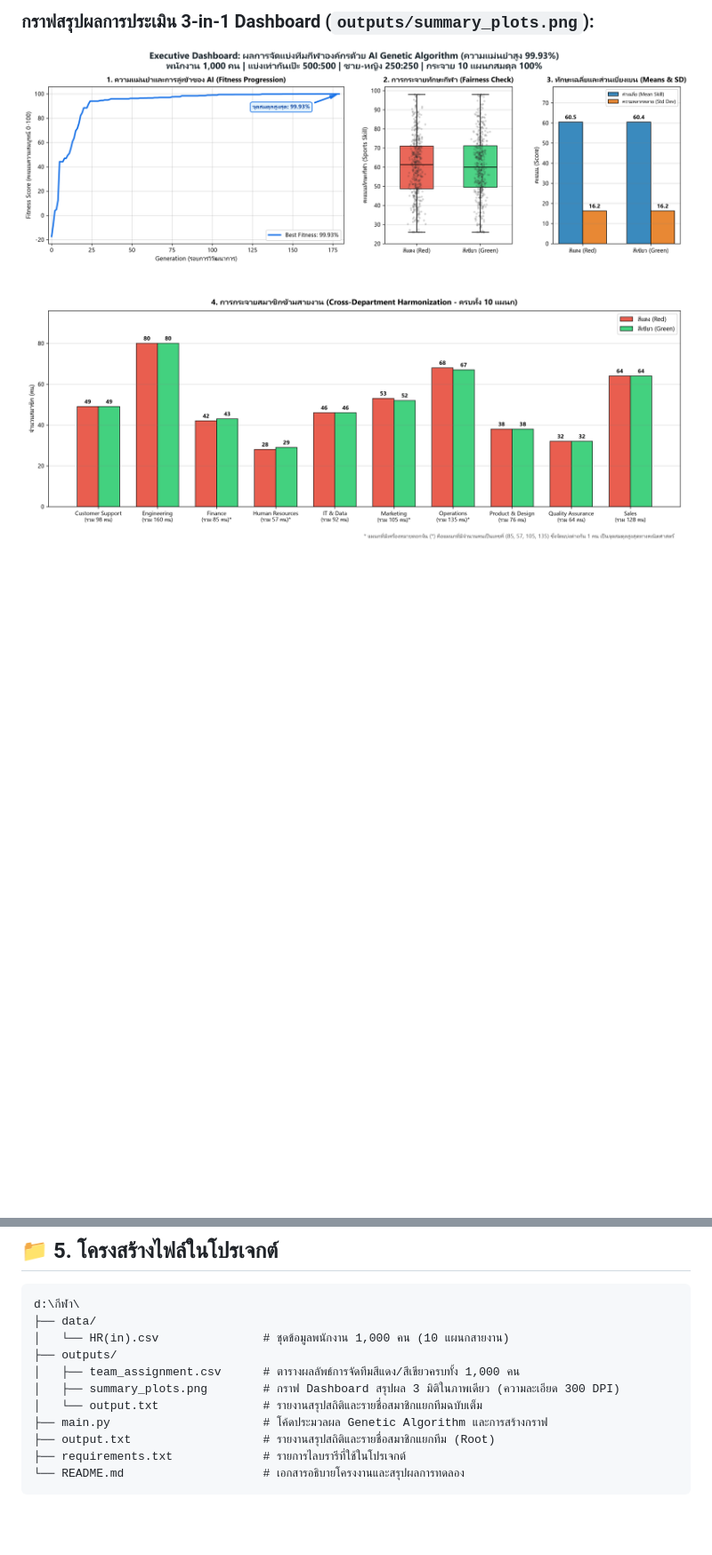
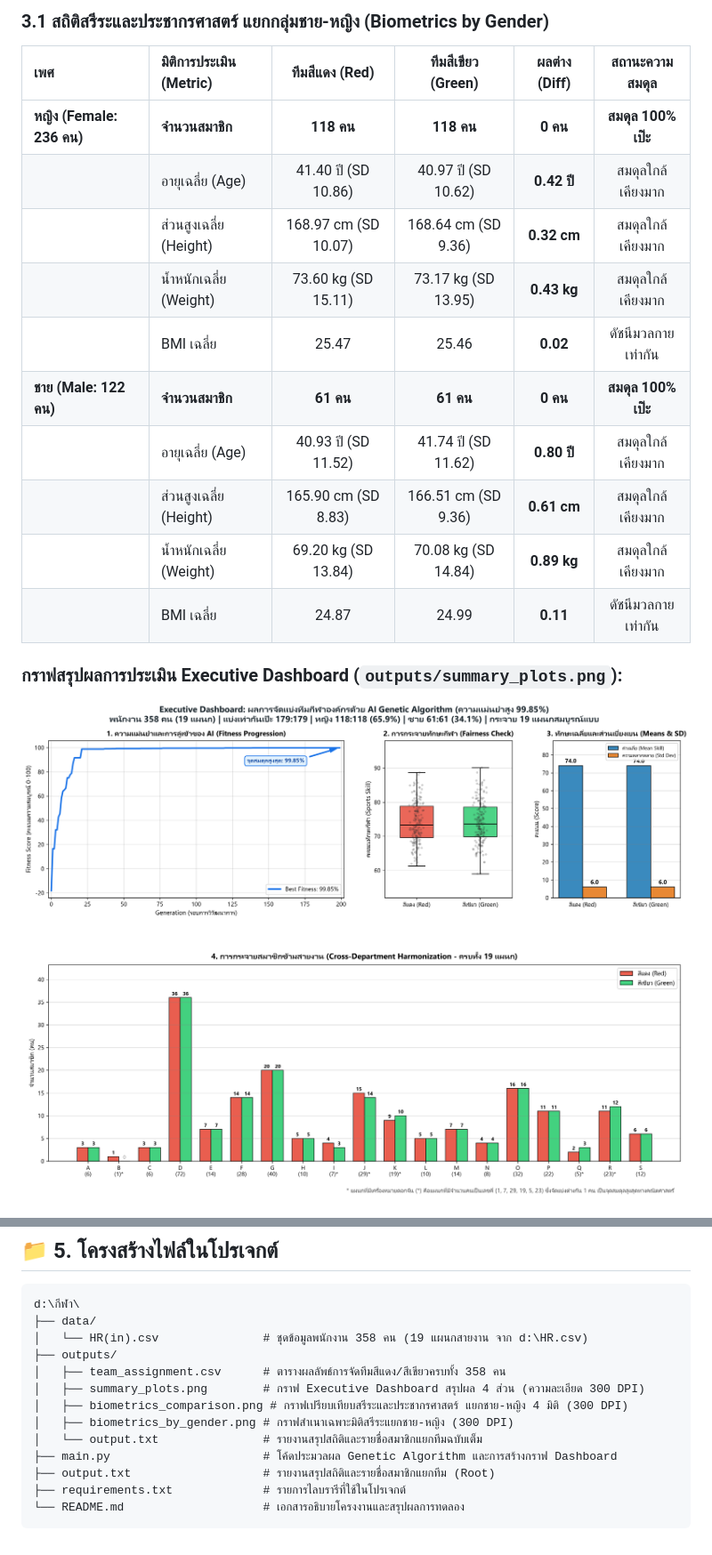
Before and after one commit to Name-Thinking/GA, a Markdown page: README.md, 2 parts joined by grey strips. Shown at 89% size. Rendered like a GitHub page; pictures changed too: outputs/summary_plots.png; blank space fills up the shorter version.

Commit message:
feat: add HR dataset and implement sports team assignment and analysis pipeline

````diff
--- a/README.md
+++ b/README.md
@@ -65,3 +65,18 @@ $$\text{Fitness Score} = 100 - \text{Penalty}_{\text{Size}} - \text{Penalty}_{\t
 
-### กราฟสรุปผลการประเมิน 3-in-1 Dashboard (`outputs/summary_plots.png`):
+### 3.1 สถิติสรีระและประชากรศาสตร์ แยกกลุ่มชาย-หญิง (Biometrics by Gender)
+
+| เพศ | มิติการประเมิน (Metric) | ทีมสีแดง (Red) | ทีมสีเขียว (Green) | ผลต่าง (Diff) | สถานะความสมดุล |
+| :--- | :--- | :---: | :---: | :---: | :---: |
+| **หญิง (Female: 236 คน)** | **จำนวนสมาชิก** | **118 คน** | **118 คน** | **0 คน** | **สมดุล 100% เป๊ะ** |
+| | อายุเฉลี่ย (Age) | 41.40 ปี (SD 10.86) | 40.97 ปี (SD 10.62) | **0.42 ปี** | สมดุลใกล้เคียงมาก |
+| | ส่วนสูงเฉลี่ย (Height) | 168.97 cm (SD 10.07) | 168.64 cm (SD 9.36) | **0.32 cm** | สมดุลใกล้เคียงมาก |
+| | น้ำหนักเฉลี่ย (Weight) | 73.60 kg (SD 15.11) | 73.17 kg (SD 13.95) | **0.43 kg** | สมดุลใกล้เคียงมาก |
+| | BMI เฉลี่ย | 25.47 | 25.46 | **0.02** | ดัชนีมวลกายเท่ากัน |
+| **ชาย (Male: 122 คน)** | **จำนวนสมาชิก** | **61 คน** | **61 คน** | **0 คน** | **สมดุล 100% เป๊ะ** |
+| | อายุเฉลี่ย (Age) | 40.93 ปี (SD 11.52) | 41.74 ปี (SD 11.62) | **0.80 ปี** | สมดุลใกล้เคียงมาก |
+| | ส่วนสูงเฉลี่ย (Height) | 165.90 cm (SD 8.83) | 166.51 cm (SD 9.36) | **0.61 cm** | สมดุลใกล้เคียงมาก |
+| | น้ำหนักเฉลี่ย (Weight) | 69.20 kg (SD 13.84) | 70.08 kg (SD 14.84) | **0.89 kg** | สมดุลใกล้เคียงมาก |
+| | BMI เฉลี่ย | 24.87 | 24.99 | **0.11** | ดัชนีมวลกายเท่ากัน |
+
+### กราฟสรุปผลการประเมิน Executive Dashboard (`outputs/summary_plots.png`):
 ![Summary Plots](outputs/summary_plots.png)
@@ -85,12 +103,14 @@ python main.py
 ```text
 d:\กีฬา\
 ├── data/
-│   └── HR(in).csv               # ชุดข้อมูลพนักงาน 1,000 คน (10 แผนกสายงาน)
+│   └── HR(in).csv               # ชุดข้อมูลพนักงาน 358 คน (19 แผนกสายงาน จาก d:\HR.csv)
 ├── outputs/
-│   ├── team_assignment.csv      # ตารางผลลัพธ์การจัดทีมสีแดง/สีเขียวครบทั้ง 1,000 คน
-│   ├── summary_plots.png        # กราฟ Dashboard สรุปผล 3 มิติในภาพเดียว (ความละเอียด 300 DPI)
+│   ├── team_assignment.csv      # ตารางผลลัพธ์การจัดทีมสีแดง/สีเขียวครบทั้ง 358 คน
+│   ├── summary_plots.png        # กราฟ Executive Dashboard สรุปผล 4 ส่วน (ความละเอียด 300 DPI)
+│   ├── biometrics_comparison.png # กราฟเปรียบเทียบสรีระและประชากรศาสตร์ แยกชาย-หญิง 4 มิติ (300 DPI)
+│   ├── biometrics_by_gender.png # กราฟสำเนาเฉพาะมิติสรีระแยกชาย-หญิง (300 DPI)
 │   └── output.txt               # รายงานสรุปสถิติและรายชื่อสมาชิกแยกทีมฉบับเต็ม
-├── main.py                      # โค้ดประมวลผล Genetic Algorithm และการสร้างกราฟ
+├── main.py                      # โค้ดประมวลผล Genetic Algorithm และการสร้างกราฟ Dashboard
 ├── output.txt                   # รายงานสรุปสถิติและรายชื่อสมาชิกแยกทีม (Root)
 ├── requirements.txt             # รายการไลบรารีที่ใช้ในโปรเจกต์
 └── README.md                    # เอกสารอธิบายโครงงานและสรุปผลการทดลอง
````
Also changed, not shown: other parts of README.md (+28 -25 lines), outputs/biometrics_comparison.png (added), 5 other files.
